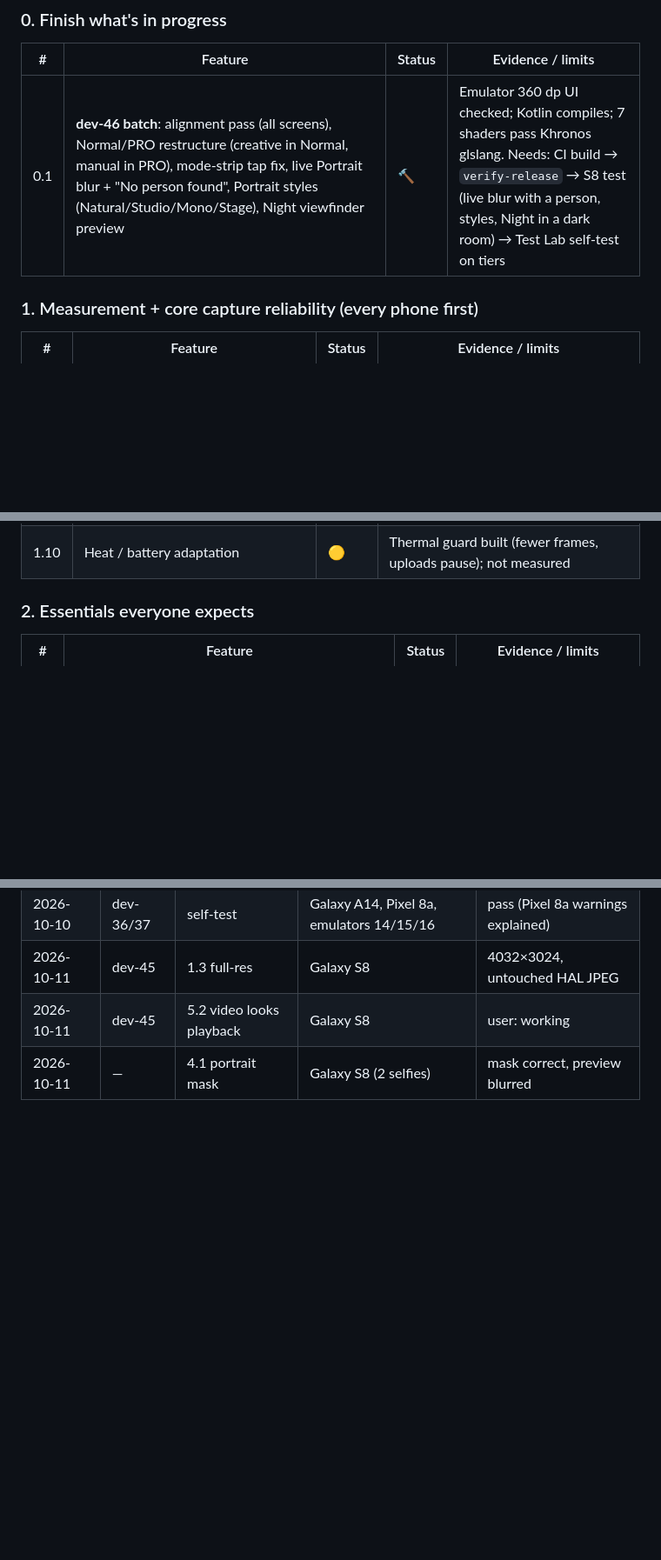
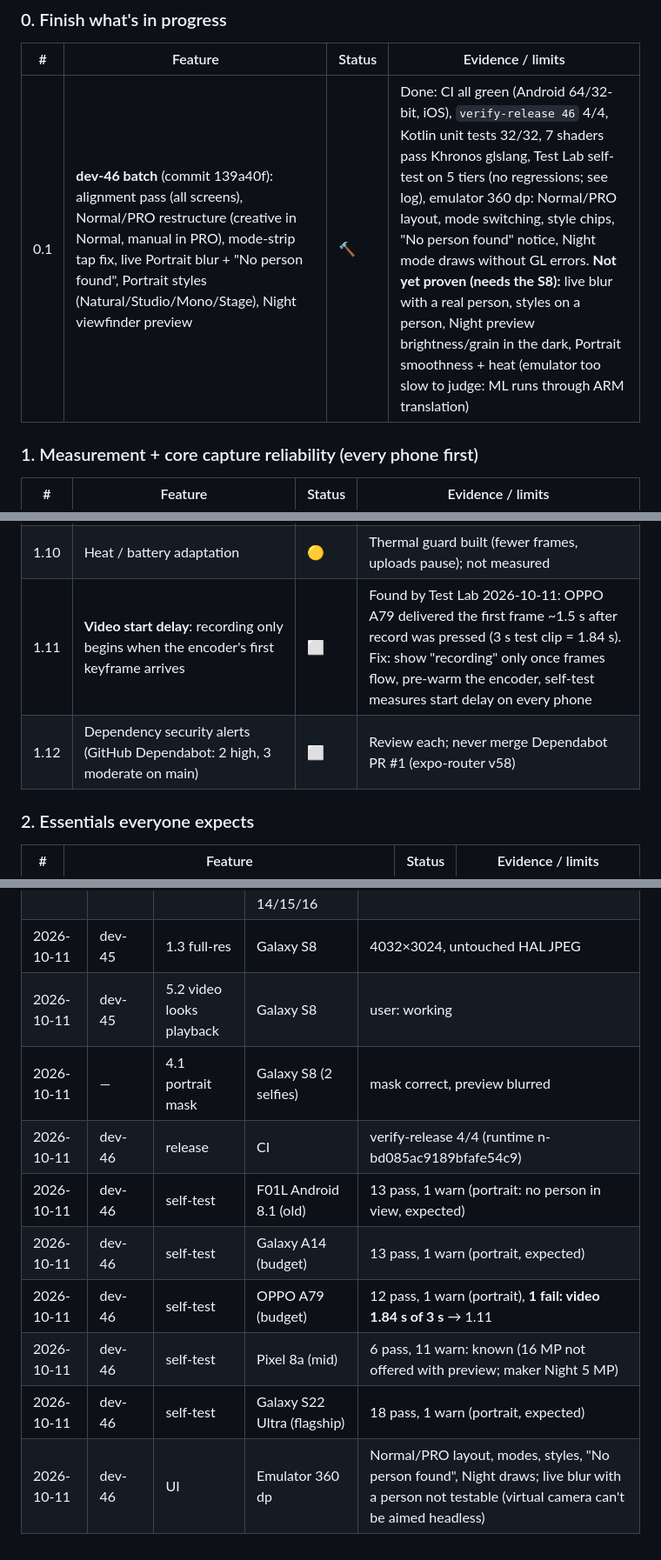
Before and after one commit to akshaydhadwal745/lens-camera, a Markdown page: docs/camera-checklist.md, 3 parts joined by grey strips. Shown at 87% size. Rendered like a GitHub page; blank space fills up the shorter version.

Commit message:
Checklist: dev-46 test results (CI, verify-release, Test Lab 5 tiers, emulator); add video start delay (OPPO) and dependency alerts
Co-Authored-By: Claude Opus 5.5 (1M context) <noreply@anthropic.com>

```diff
--- a/docs/camera-checklist.md
+++ b/docs/camera-checklist.md
@@ -57,7 +57,7 @@ shots (S8 now; more phones later) with blind A/B against the stock camera.
 
 | # | Feature | Status | Evidence / limits |
 |---|---|---|---|
-| 0.1 | **dev-46 batch**: alignment pass (all screens), Normal/PRO restructure (creative in Normal, manual in PRO), mode-strip tap fix, live Portrait blur + "No person found", Portrait styles (Natural/Studio/Mono/Stage), Night viewfinder preview | 🔨 | Emulator 360 dp UI checked; Kotlin compiles; 7 shaders pass Khronos glslang. Needs: CI build → `verify-release` → S8 test (live blur with a person, styles, Night in a dark room) → Test Lab self-test on tiers |
+| 0.1 | **dev-46 batch** (commit 139a40f): alignment pass (all screens), Normal/PRO restructure (creative in Normal, manual in PRO), mode-strip tap fix, live Portrait blur + "No person found", Portrait styles (Natural/Studio/Mono/Stage), Night viewfinder preview | 🔨 | Done: CI all green (Android 64/32-bit, iOS), `verify-release 46` 4/4, Kotlin unit tests 32/32, 7 shaders pass Khronos glslang, Test Lab self-test on 5 tiers (no regressions; see log), emulator 360 dp: Normal/PRO layout, mode switching, style chips, "No person found" notice, Night mode draws without GL errors. **Not yet proven (needs the S8):** live blur with a real person, styles on a person, Night preview brightness/grain in the dark, Portrait smoothness + heat (emulator too slow to judge: ML runs through ARM translation) |
 
 ### 1. Measurement + core capture reliability (every phone first)
 
@@ -73,6 +73,8 @@ shots (S8 now; more phones later) with blind A/B against the stock camera.
 | 1.8 | Night: auto Night + Night mode (Lens merge / maker extension) | 🟡 | Merge validated only synthetically (≈4× less noise); thresholds a first guess |
 | 1.9 | Photo quality pipeline by capability tier (single frame → burst merge → maker extensions; cloud later) | ⬜ | Plan: docs/research/camera-quality.md; Quality Lab built, waiting for S8 lab sets |
 | 1.10 | Heat / battery adaptation | 🟡 | Thermal guard built (fewer frames, uploads pause); not measured |
+| 1.11 | **Video start delay**: recording only begins when the encoder's first keyframe arrives | ⬜ | Found by Test Lab 2026-10-11: OPPO A79 delivered the first frame ~1.5 s after record was pressed (3 s test clip = 1.84 s). Fix: show "recording" only once frames flow, pre-warm the encoder, self-test measures start delay on every phone |
+| 1.12 | Dependency security alerts (GitHub Dependabot: 2 high, 3 moderate on main) | ⬜ | Review each; never merge Dependabot PR #1 (expo-router v58) |
 
 ### 2. Essentials everyone expects
 
@@ -162,3 +164,10 @@ effort, uneven or poor results across phones, low value for our users.
 | 2026-10-11 | dev-45 | 1.3 full-res | Galaxy S8 | 4032×3024, untouched HAL JPEG |
 | 2026-10-11 | dev-45 | 5.2 video looks playback | Galaxy S8 | user: working |
 | 2026-10-11 | — | 4.1 portrait mask | Galaxy S8 (2 selfies) | mask correct, preview blurred |
+| 2026-10-11 | dev-46 | release | CI | verify-release 4/4 (runtime n-bd085ac9189bfafe54c9) |
+| 2026-10-11 | dev-46 | self-test | F01L Android 8.1 (old) | 13 pass, 1 warn (portrait: no person in view, expected) |
+| 2026-10-11 | dev-46 | self-test | Galaxy A14 (budget) | 13 pass, 1 warn (portrait, expected) |
+| 2026-10-11 | dev-46 | self-test | OPPO A79 (budget) | 12 pass, 1 warn (portrait), **1 fail: video 1.84 s of 3 s** → 1.11 |
+| 2026-10-11 | dev-46 | self-test | Pixel 8a (mid) | 6 pass, 11 warn: known (16 MP not offered with preview; maker Night 5 MP) |
+| 2026-10-11 | dev-46 | self-test | Galaxy S22 Ultra (flagship) | 18 pass, 1 warn (portrait, expected) |
+| 2026-10-11 | dev-46 | UI | Emulator 360 dp | Normal/PRO layout, modes, styles, "No person found", Night draws; live blur with a person not testable (virtual camera can't be aimed headless) |
```
